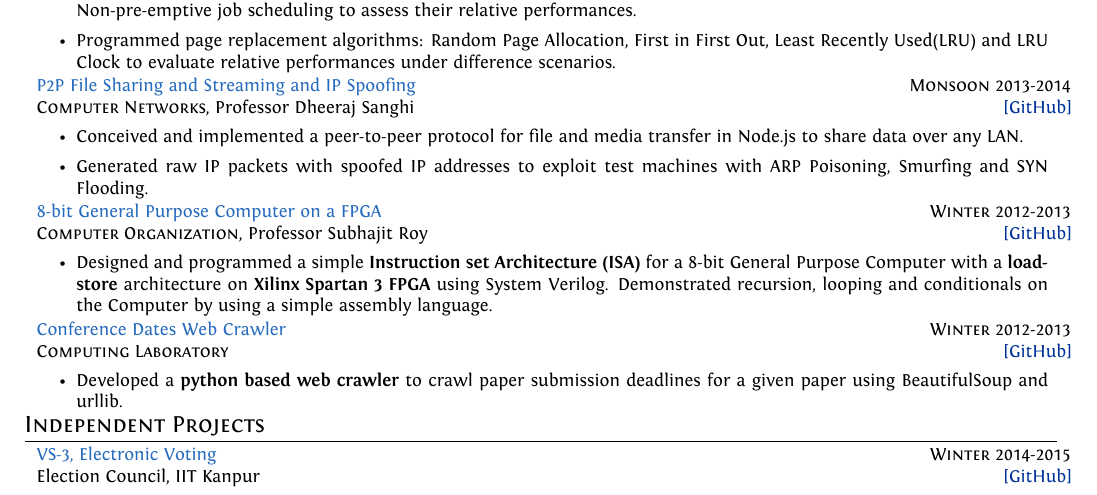
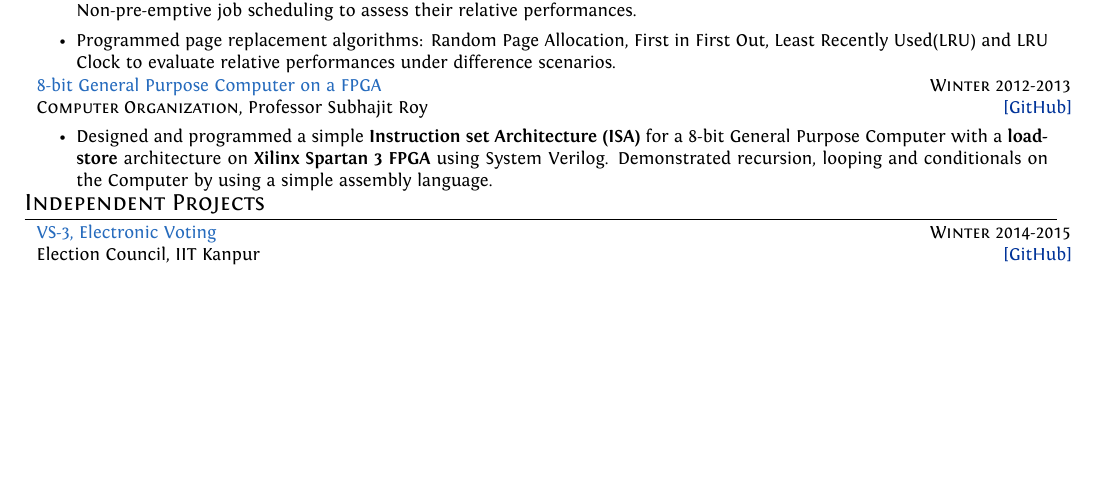
Before and after one commit to srijanshetty/cv, a LaTeX CV (cv.tex): part of page 2 of 3, cut so that both start at the same text, the shorter picture padded with empty space. Compiled offline with XeLaTeX; an older LaTeX class or package is replaced by its successor.

Commit message:
only the important course projects are mentioned

```diff
--- a/cv.tex
+++ b/cv.tex
@@ -351,19 +351,19 @@
         \end{itemize}
     }
 
-\cproject
-    {Monsoon 2013-2014}
-    {P2P File Sharing and Streaming and IP Spoofing}
-    {\textsc{Computer Networks}, Professor Dheeraj Sanghi}
-    {\href{https://github.com/srijanshetty/nodesock} {[GitHub]}}
-    {%
-        \begin{itemize}[leftmargin=\bulletspace{}]
-            \item Conceived and implemented a peer-to-peer protocol for file and media transfer in Node.js to share
-                data over any LAN.
-            \item Generated raw IP packets with spoofed IP addresses to exploit test machines with ARP Poisoning,
-                Smurfing and SYN Flooding.
-        \end{itemize}
-    }
+% \cproject
+%     {Monsoon 2013-2014}
+%     {P2P File Sharing and Streaming and IP Spoofing}
+%     {\textsc{Computer Networks}, Professor Dheeraj Sanghi}
+%     {\href{https://github.com/srijanshetty/nodesock} {[GitHub]}}
+%     {%
+%         \begin{itemize}[leftmargin=\bulletspace{}]
+%             \item Conceived and implemented a peer-to-peer protocol for file and media transfer in Node.js to share
+%                 data over any LAN.
+%             \item Generated raw IP packets with spoofed IP addresses to exploit test machines with ARP Poisoning,
+%                 Smurfing and SYN Flooding.
+%         \end{itemize}
+%     }
 
 % \cproject
 %     {Monsoon 2013-2014}
@@ -391,17 +391,17 @@
         \end{itemize}
     }
 
-\cproject
-    {Winter 2012-2013}
-    {Conference Dates Web Crawler}
-    {\textsc{Computing Laboratory}}
-    {\href{https://github.com/srijanshetty/crawler} {[GitHub]}}
-    {%
-        \begin{itemize}[leftmargin=\bulletspace{}]
-            \item Developed a \textbf{python based web crawler} to crawl paper submission deadlines for a given paper
-                using BeautifulSoup and urllib.
-        \end{itemize}
-    }
+% \cproject
+%     {Winter 2012-2013}
+%     {Conference Dates Web Crawler}
+%     {\textsc{Computing Laboratory}}
+%     {\href{https://github.com/srijanshetty/crawler} {[GitHub]}}
+%     {%
+%         \begin{itemize}[leftmargin=\bulletspace{}]
+%             \item Developed a \textbf{python based web crawler} to crawl paper submission deadlines for a given paper
+%                 using BeautifulSoup and urllib.
+%         \end{itemize}
+%     }
 
 %----------------------------------------------------------------------------------------
 %  INDEPENDENT PROJECTS
```
